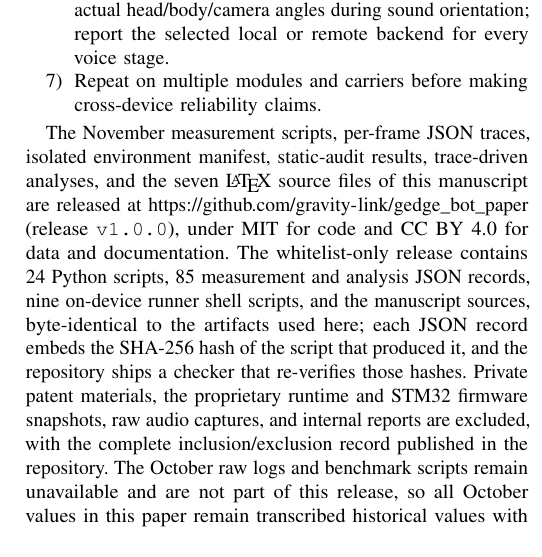
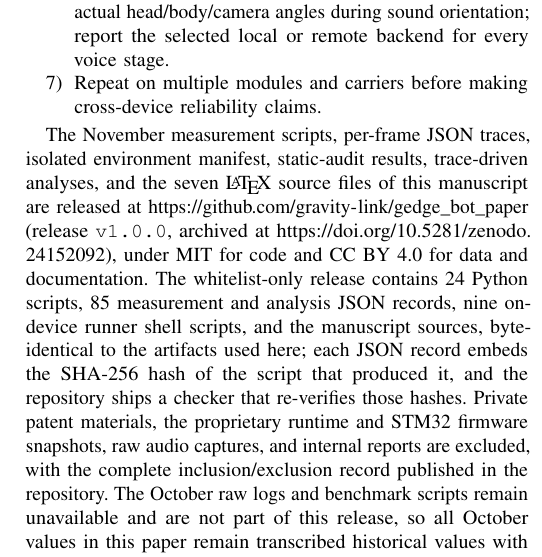
Before and after one commit to gravity-link/gedge_bot_paper, a LaTeX paper (paper/main.tex): part of one column of page 12 of 13, cut so that both start at the same text. Compiled offline with pdfLaTeX.

Commit message:
docs: record Zenodo archive DOI 10.5281/zenodo.24152092 in v2

```diff
--- a/paper/main.tex
+++ b/paper/main.tex
@@ -488,7 +488,7 @@ The minimum reproduction sequence is:
 \item Repeat on multiple modules and carriers before making cross-device reliability claims.
 \end{enumerate}
 
-The November measurement scripts, per-frame JSON traces, isolated environment manifest, static-audit results, trace-driven analyses, and the seven \LaTeX{} source files of this manuscript are released at \url{https://github.com/gravity-link/gedge_bot_paper} (release \texttt{v1.0.0}), under MIT for code and CC BY 4.0 for data and documentation. The whitelist-only release contains 24 Python scripts, 85 measurement and analysis JSON records, nine on-device runner shell scripts, and the manuscript sources, byte-identical to the artifacts used here; each JSON record embeds the SHA-256 hash of the script that produced it, and the repository ships a checker that re-verifies those hashes. Private patent materials, the proprietary runtime and STM32 firmware snapshots, raw audio captures, and internal reports are excluded, with the complete inclusion/exclusion record published in the repository. The October raw logs and benchmark scripts remain unavailable and are not part of this release, so all October values in this paper remain transcribed historical values with explicit evidence status. Patent documents are treated as private design materials and are not needed as public references for the architectural claims. Publishing these artifacts does not convert replay-only or contract-derived results into physical measurements; the on-device conditions listed above are still required for physical reproduction.
+The November measurement scripts, per-frame JSON traces, isolated environment manifest, static-audit results, trace-driven analyses, and the seven \LaTeX{} source files of this manuscript are released at \url{https://github.com/gravity-link/gedge_bot_paper} (release \texttt{v1.0.0}, archived at \url{https://doi.org/10.5281/zenodo.24152092}), under MIT for code and CC BY 4.0 for data and documentation. The whitelist-only release contains 24 Python scripts, 85 measurement and analysis JSON records, nine on-device runner shell scripts, and the manuscript sources, byte-identical to the artifacts used here; each JSON record embeds the SHA-256 hash of the script that produced it, and the repository ships a checker that re-verifies those hashes. Private patent materials, the proprietary runtime and STM32 firmware snapshots, raw audio captures, and internal reports are excluded, with the complete inclusion/exclusion record published in the repository. The October raw logs and benchmark scripts remain unavailable and are not part of this release, so all October values in this paper remain transcribed historical values with explicit evidence status. Patent documents are treated as private design materials and are not needed as public references for the architectural claims. Publishing these artifacts does not convert replay-only or contract-derived results into physical measurements; the on-device conditions listed above are still required for physical reproduction.
 
 \section{Conclusion}
 GEdgeBot demonstrates why the end of a compute module's product-support trajectory need not be treated as the end of its architectural usefulness. Re-productization reframes reuse as a redesign of computation, control, and perception around a retained accelerator. The delivered robot makes the joint value visible: the box alone runs models, while the box together with sensing, a deterministic execution boundary, and orchestration becomes a multilingual service product. The delivered robot and historical measurements provide an existence case; the new source audit, the independently rerun AI campaign, a real-UART no-motion command-phase measurement, the trace-driven isolation analysis, a 30-trace software-in-the-loop product-loop replay, and a 14-scenario six-mode full-runtime control-state replay provide a narrower but reproducible foundation. The central hypothesis---that system organization, not residual compute alone, determines recovered product value---is now testable in a specific form: the finite-pulse boundary isolates pulse-train cadence and bounds motion, while leaving command start-phase jitter untouched. The motor UART is online and was measured with inert frames, so link availability is not the obstacle. Completing the physical test instead requires capturing the MCU pulse pins with a logic analyser under the same AI load, running fault injection while the robot is moving under a documented safety setup, preserving the field data, correcting the counter-turn queue, clamping the pulse count in firmware, and validating the mechanical and conversational paths with the same rigor as the control protocol. The historical $208\times$ ratio remains an unreplicated transcription and is not used as evidence for the hypothesis.
```
Also changed, not shown: README.md, 2 other files.
